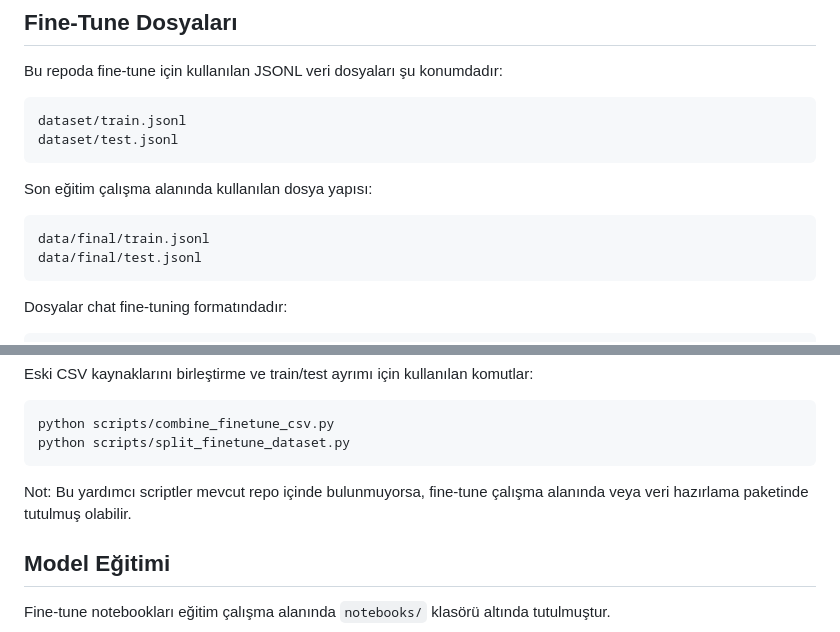
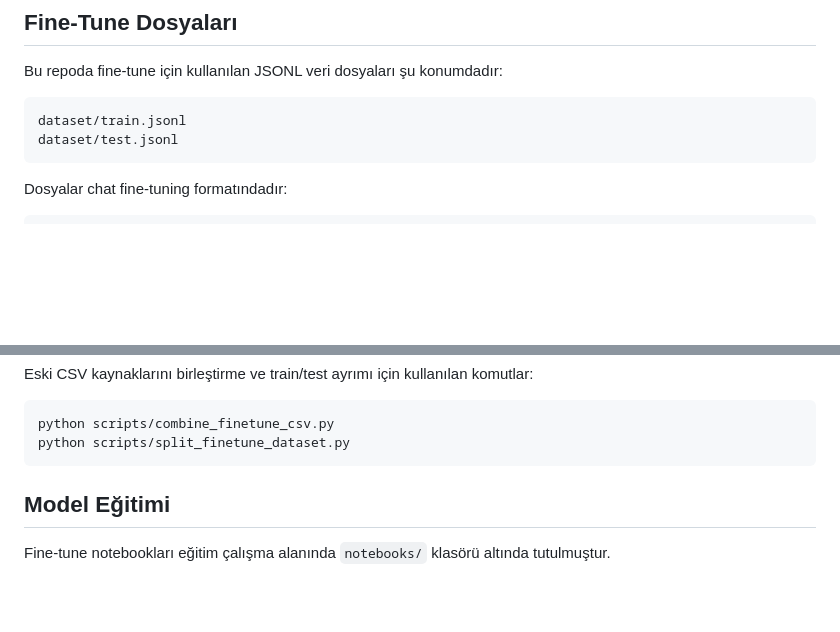
Before and after one commit to sudemkirmiz/Turkish-IT-Support-Agent-FineTune, a Markdown page: README.md, 2 parts joined by grey strips. GitHub-like rendering; blank space fills up the shorter version.

````diff
--- a/README.md
+++ b/README.md
@@ -220,13 +220,6 @@ dataset/train.jsonl
 dataset/test.jsonl
 ```
 
-Son eğitim çalışma alanında kullanılan dosya yapısı:
-
-```text
-data/final/train.jsonl
-data/final/test.jsonl
-```
-
 Dosyalar chat fine-tuning formatındadır:
 
 ```json
@@ -247,8 +240,6 @@ Eski CSV kaynaklarını birleştirme ve train/test ayrımı için kullanılan ko
 python scripts/combine_finetune_csv.py
 python scripts/split_finetune_dataset.py
 ```
-
-Not: Bu yardımcı scriptler mevcut repo içinde bulunmuyorsa, fine-tune çalışma alanında veya veri hazırlama paketinde tutulmuş olabilir.
 
 ## Model Eğitimi
 
````
